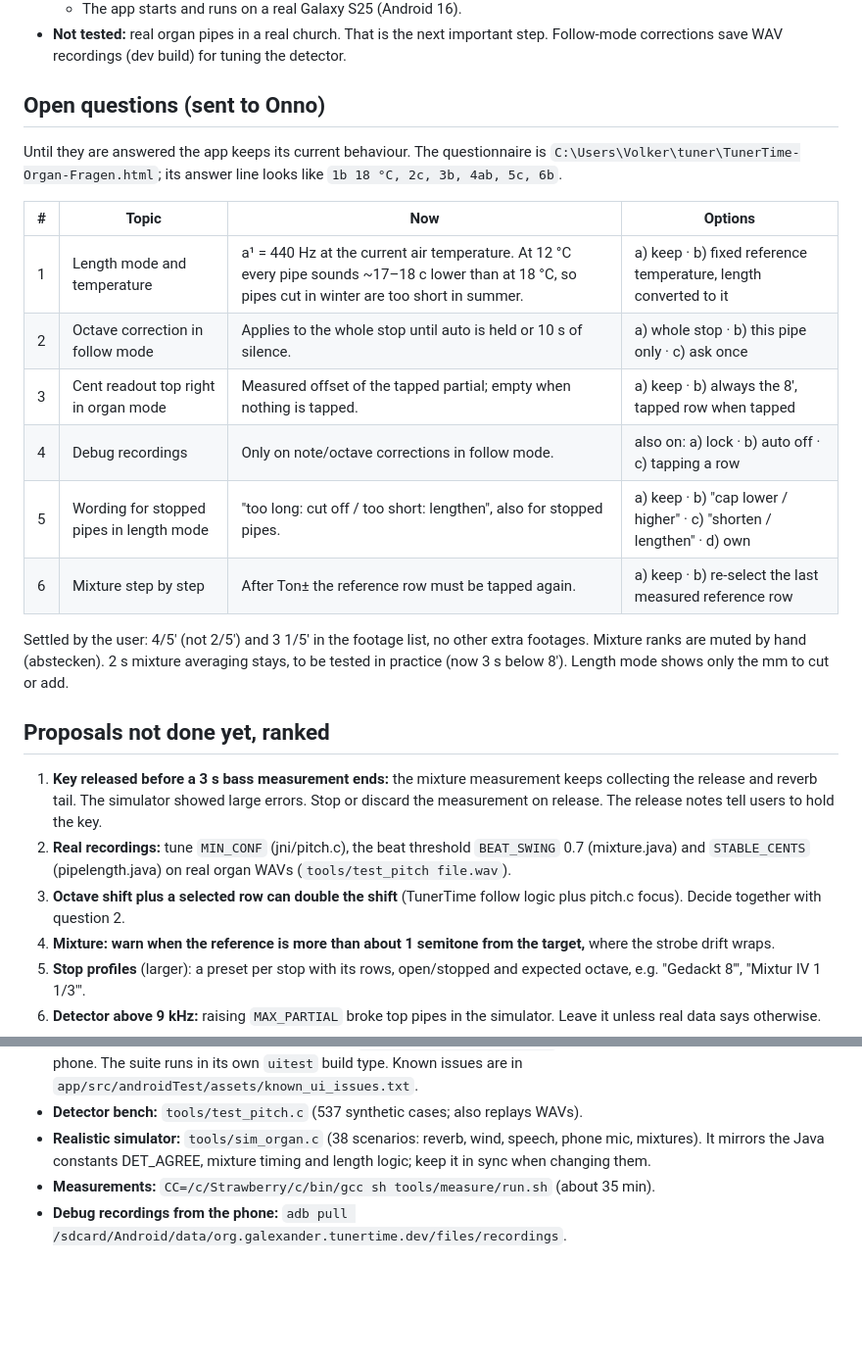
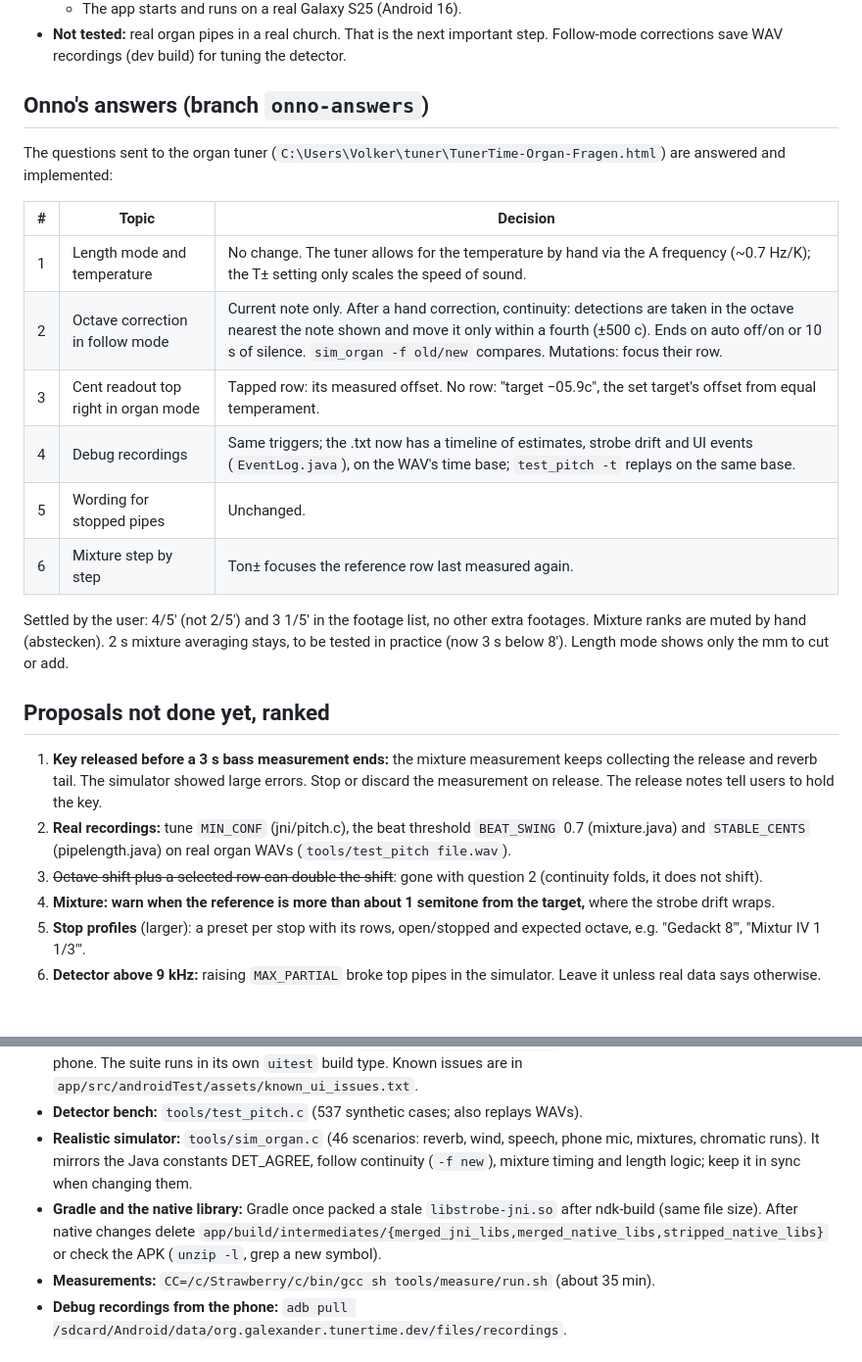
Before and after one commit to Slaughthammer/tunertime, a Markdown page: HANDOFF.md, 2 parts joined by grey strips. Shown at 98% size. GitHub-like rendering; blank space fills up the shorter version.

Commit message:
HANDOFF.md: Onno's answers and how they were implemented
Co-Authored-By: Claude Opus 5.5 <noreply@anthropic.com>
Claude-Session: https://claude.ai/code/session_01Yc4LAq4Hjwp1dSeKgPEXAW

```diff
--- a/HANDOFF.md
+++ b/HANDOFF.md
@@ -26,20 +26,19 @@ became v18.0.
   important step. Follow-mode corrections save WAV recordings (dev build) for
   tuning the detector.
 
-## Open questions (sent to Onno)
+## Onno's answers (branch `onno-answers`)
 
-Until they are answered the app keeps its current behaviour. The questionnaire
-is `C:\Users\Volker\tuner\TunerTime-Organ-Fragen.html`; its answer line looks
-like `1b 18 °C, 2c, 3b, 4ab, 5c, 6b`.
+The questions sent to the organ tuner (`C:\Users\Volker\tuner\TunerTime-Organ-Fragen.html`)
+are answered and implemented:
 
-| # | Topic | Now | Options |
-|---|---|---|---|
-| 1 | Length mode and temperature | a¹ = 440 Hz at the current air temperature. At 12 °C every pipe sounds ~17–18 c lower than at 18 °C, so pipes cut in winter are too short in summer. | a) keep · b) fixed reference temperature, length converted to it |
-| 2 | Octave correction in follow mode | Applies to the whole stop until auto is held or 10 s of silence. | a) whole stop · b) this pipe only · c) ask once |
-| 3 | Cent readout top right in organ mode | Measured offset of the tapped partial; empty when nothing is tapped. | a) keep · b) always the 8', tapped row when tapped |
-| 4 | Debug recordings | Only on note/octave corrections in follow mode. | also on: a) lock · b) auto off · c) tapping a row |
-| 5 | Wording for stopped pipes in length mode | "too long: cut off / too short: lengthen", also for stopped pipes. | a) keep · b) "cap lower / higher" · c) "shorten / lengthen" · d) own |
-| 6 | Mixture step by step | After Ton± the reference row must be tapped again. | a) keep · b) re-select the last measured reference row |
+| # | Topic | Decision |
+|---|---|---|
+| 1 | Length mode and temperature | No change. The tuner allows for the temperature by hand via the A frequency (~0.7 Hz/K); the T± setting only scales the speed of sound. |
+| 2 | Octave correction in follow mode | Current note only. After a hand correction, continuity: detections are taken in the octave nearest the note shown and move it only within a fourth (±500 c). Ends on auto off/on or 10 s of silence. `sim_organ -f old/new` compares. Mutations: focus their row. |
+| 3 | Cent readout top right in organ mode | Tapped row: its measured offset. No row: "target −05.9c", the set target's offset from equal temperament. |
+| 4 | Debug recordings | Same triggers; the .txt now has a timeline of estimates, strobe drift and UI events (`EventLog.java`), on the WAV's time base; `test_pitch -t` replays on the same base. |
+| 5 | Wording for stopped pipes | Unchanged. |
+| 6 | Mixture step by step | Ton± focuses the reference row last measured again. |
 
 Settled by the user: 4/5' (not 2/5') and 3 1/5' in the footage list, no other
 extra footages. Mixture ranks are muted by hand (abstecken). 2 s mixture
@@ -55,8 +54,8 @@ shows only the mm to cut or add.
 2. **Real recordings:** tune `MIN_CONF` (jni/pitch.c), the beat threshold
    `BEAT_SWING` 0.7 (mixture.java) and `STABLE_CENTS` (pipelength.java) on
    real organ WAVs (`tools/test_pitch file.wav`).
-3. **Octave shift plus a selected row can double the shift** (TunerTime
-   follow logic plus pitch.c focus). Decide together with question 2.
+3. ~~Octave shift plus a selected row can double the shift~~: gone with
+   question 2 (continuity folds, it does not shift).
 4. **Mixture: warn when the reference is more than about 1 semitone from the
    target,** where the strobe drift wraps.
 5. **Stop profiles** (larger): a preset per stop with its rows, open/stopped
@@ -116,9 +115,14 @@ Details in README "Building"; what is specific here:
   `app/src/androidTest/assets/known_ui_issues.txt`.
 - **Detector bench:** `tools/test_pitch.c` (537 synthetic cases; also replays
   WAVs).
-- **Realistic simulator:** `tools/sim_organ.c` (38 scenarios: reverb, wind,
-  speech, phone mic, mixtures). It mirrors the Java constants DET_AGREE,
-  mixture timing and length logic; keep it in sync when changing them.
+- **Realistic simulator:** `tools/sim_organ.c` (46 scenarios: reverb, wind,
+  speech, phone mic, mixtures, chromatic runs). It mirrors the Java constants
+  DET_AGREE, follow continuity (`-f new`), mixture timing and length logic;
+  keep it in sync when changing them.
+- **Gradle and the native library:** Gradle once packed a stale
+  `libstrobe-jni.so` after ndk-build (same file size). After native changes
+  delete `app/build/intermediates/{merged_jni_libs,merged_native_libs,stripped_native_libs}`
+  or check the APK (`unzip -l`, grep a new symbol).
 - **Measurements:** `CC=/c/Strawberry/c/bin/gcc sh tools/measure/run.sh`
   (about 35 min).
 - **Debug recordings from the phone:**
```
